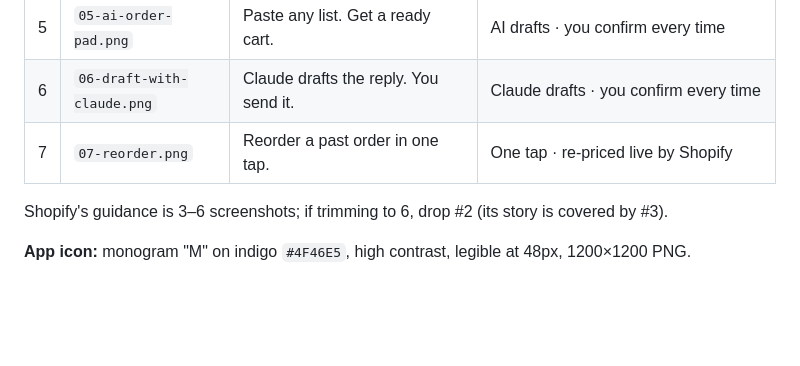
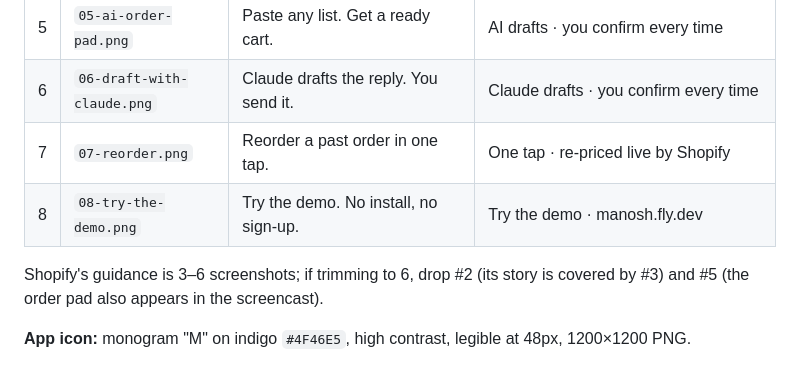
Before and after one commit to abdelrahmaneltayep/manosh, a Markdown page: SUBMISSION-KIT.md, the part around the change. Rendered like a GitHub page; blank space fills up the shorter version.

Commit message:
docs(listing): add the Try the demo screenshot to the kit
Co-Authored-By: Claude Fable 5.1 <noreply@anthropic.com>
Claude-Session: https://claude.ai/code/session_01FaUhejZbZPE4qaWmPoRZ3A

```diff
--- a/SUBMISSION-KIT.md
+++ b/SUBMISSION-KIT.md
@@ -168,9 +168,10 @@ Generated from `shots.html`; no pricing and no outcome claims in any frame.
 | 5 | `05-ai-order-pad.png` | Paste any list. Get a ready cart. | AI drafts · you confirm every time |
 | 6 | `06-draft-with-claude.png` | Claude drafts the reply. You send it. | Claude drafts · you confirm every time |
 | 7 | `07-reorder.png` | Reorder a past order in one tap. | One tap · re-priced live by Shopify |
+| 8 | `08-try-the-demo.png` | Try the demo. No install, no sign-up. | Try the demo · manosh.fly.dev |
 
 Shopify's guidance is 3–6 screenshots; if trimming to 6, drop #2 (its story is
-covered by #3).
+covered by #3) and #5 (the order pad also appears in the screencast).
 
 **App icon:** monogram "M" on indigo `#4F46E5`, high contrast, legible at 48px,
 1200×1200 PNG.
```
